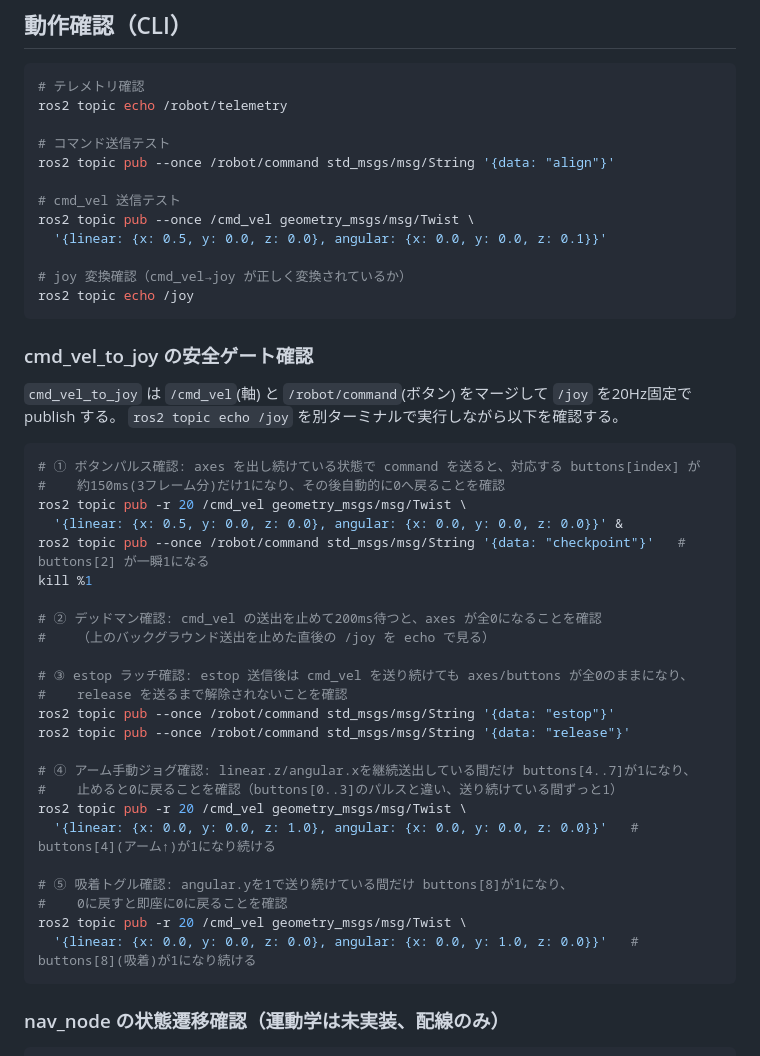
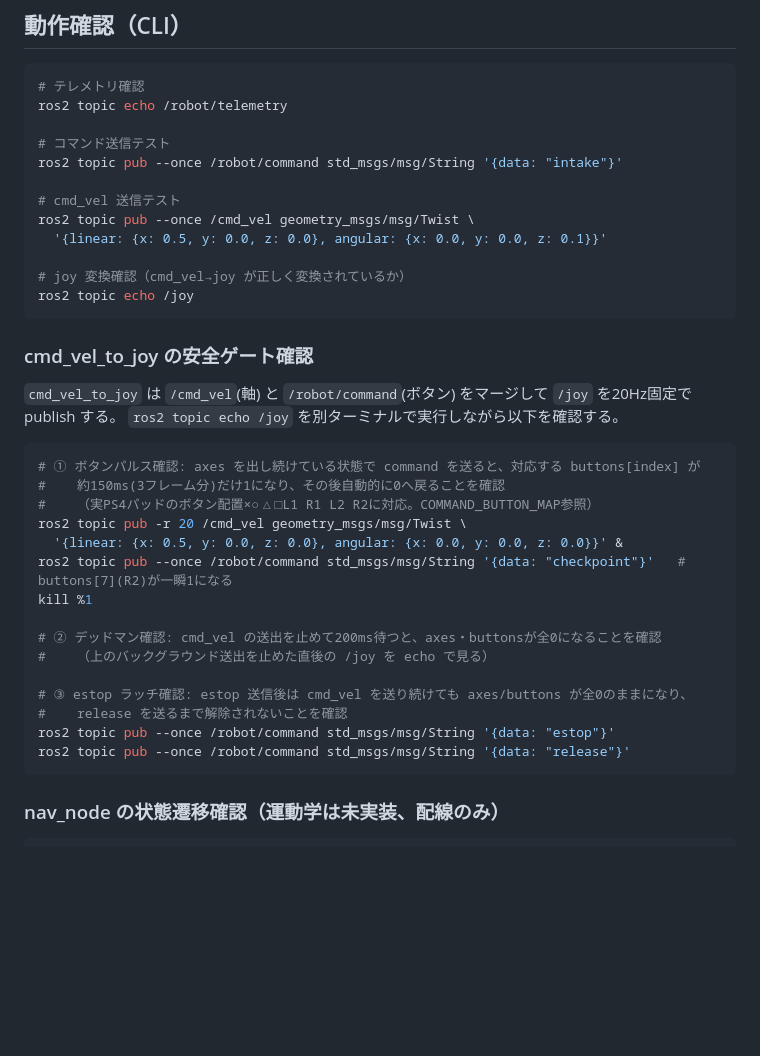
Before and after one commit to shimazakiseita-hash/Phone_Controller, a Markdown page: README.md, the part around one of its changes. GitHub-like rendering; blank space fills up the shorter version.

````diff
--- a/README.md
+++ b/README.md
@@ -50,7 +118,7 @@ ss -tlnp | grep 9090
 ros2 topic echo /robot/telemetry
 
 # コマンド送信テスト
-ros2 topic pub --once /robot/command std_msgs/msg/String '{data: "align"}'
+ros2 topic pub --once /robot/command std_msgs/msg/String '{data: "intake"}'
 
 # cmd_vel 送信テスト
 ros2 topic pub --once /cmd_vel geometry_msgs/msg/Twist \
@@ -68,28 +136,19 @@ ros2 topic echo /joy
 ```bash
 # ① ボタンパルス確認: axes を出し続けている状態で command を送ると、対応する buttons[index] が
 #    約150ms(3フレーム分)だけ1になり、その後自動的に0へ戻ることを確認
+#    （実PS4パッドのボタン配置×○△□L1 R1 L2 R2に対応。COMMAND_BUTTON_MAP参照）
 ros2 topic pub -r 20 /cmd_vel geometry_msgs/msg/Twist \
   '{linear: {x: 0.5, y: 0.0, z: 0.0}, angular: {x: 0.0, y: 0.0, z: 0.0}}' &
-ros2 topic pub --once /robot/command std_msgs/msg/String '{data: "checkpoint"}'   # buttons[2] が一瞬1になる
+ros2 topic pub --once /robot/command std_msgs/msg/String '{data: "checkpoint"}'   # buttons[7](R2)が一瞬1になる
 kill %1
 
-# ② デッドマン確認: cmd_vel の送出を止めて200ms待つと、axes が全0になることを確認
+# ② デッドマン確認: cmd_vel の送出を止めて200ms待つと、axes・buttonsが全0になることを確認
 #    （上のバックグラウンド送出を止めた直後の /joy を echo で見る）
 
 # ③ estop ラッチ確認: estop 送信後は cmd_vel を送り続けても axes/buttons が全0のままになり、
 #    release を送るまで解除されないことを確認
 ros2 topic pub --once /robot/command std_msgs/msg/String '{data: "estop"}'
 ros2 topic pub --once /robot/command std_msgs/msg/String '{data: "release"}'
-
-# ④ アーム手動ジョグ確認: linear.z/angular.xを継続送出している間だけ buttons[4..7]が1になり、
-#    止めると0に戻ることを確認（buttons[0..3]のパルスと違い、送り続けている間ずっと1）
-ros2 topic pub -r 20 /cmd_vel geometry_msgs/msg/Twist \
-  '{linear: {x: 0.0, y: 0.0, z: 1.0}, angular: {x: 0.0, y: 0.0, z: 0.0}}'   # buttons[4](アーム↑)が1になり続ける
-
-# ⑤ 吸着トグル確認: angular.yを1で送り続けている間だけ buttons[8]が1になり、
-#    0に戻すと即座に0に戻ることを確認
-ros2 topic pub -r 20 /cmd_vel geometry_msgs/msg/Twist \
-  '{linear: {x: 0.0, y: 0.0, z: 0.0}, angular: {x: 0.0, y: 1.0, z: 0.0}}'   # buttons[8](吸着)が1になり続ける
 ```
 
 ### nav_node の状態遷移確認（運動学は未実装、配線のみ）
````
Also changed, not shown: other parts of README.md (+71 -3 lines).
